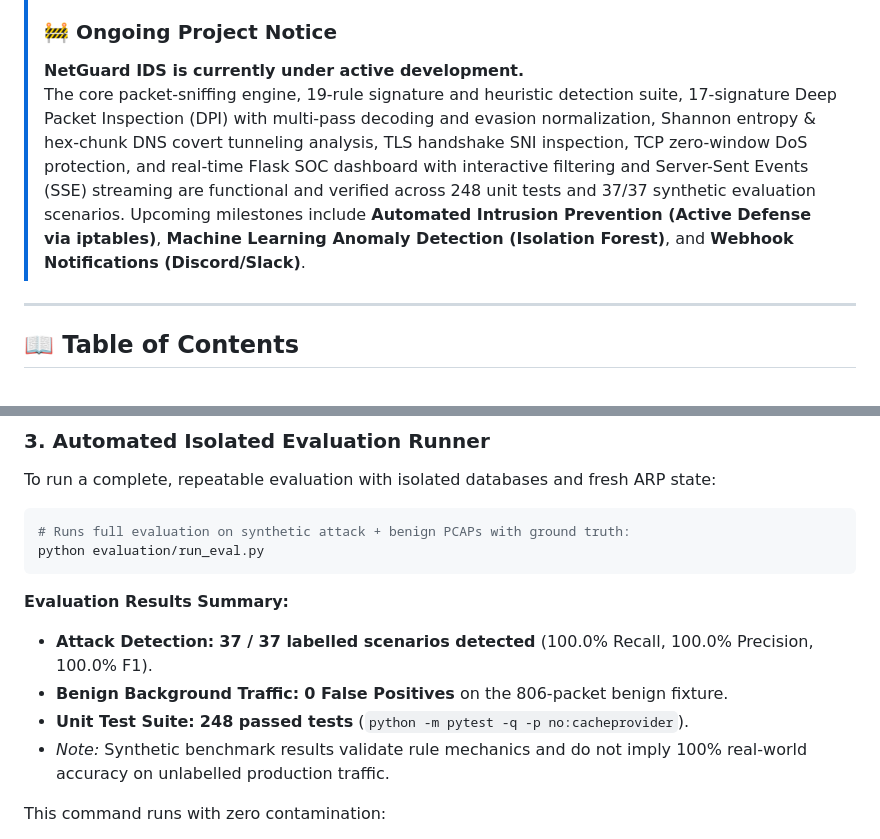
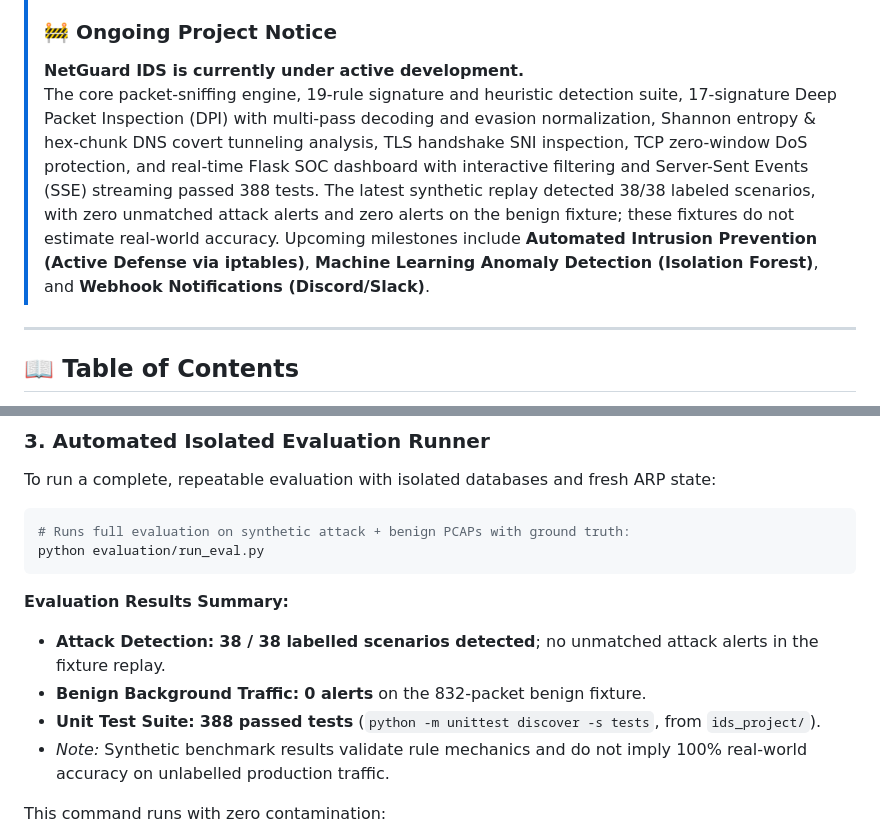
Before and after one commit to harshitagrwl1608/Network_Intrusion_Detection_System, a Markdown page: README.md, 2 parts joined by grey strips. GitHub-like rendering.

Commit message:
Refresh detection verification summary

````diff
--- a/README.md
+++ b/README.md
@@ -13,7 +13,7 @@
 > [!NOTE]
 > ### 🚧 Ongoing Project Notice
 > **NetGuard IDS is currently under active development.**
-> The core packet-sniffing engine, 19-rule signature and heuristic detection suite, 17-signature Deep Packet Inspection (DPI) with multi-pass decoding and evasion normalization, Shannon entropy & hex-chunk DNS covert tunneling analysis, TLS handshake SNI inspection, TCP zero-window DoS protection, and real-time Flask SOC dashboard with interactive filtering and Server-Sent Events (SSE) streaming are functional and verified across 248 unit tests and 37/37 synthetic evaluation scenarios. Upcoming milestones include **Automated Intrusion Prevention (Active Defense via iptables)**, **Machine Learning Anomaly Detection (Isolation Forest)**, and **Webhook Notifications (Discord/Slack)**.
+> The core packet-sniffing engine, 19-rule signature and heuristic detection suite, 17-signature Deep Packet Inspection (DPI) with multi-pass decoding and evasion normalization, Shannon entropy & hex-chunk DNS covert tunneling analysis, TLS handshake SNI inspection, TCP zero-window DoS protection, and real-time Flask SOC dashboard with interactive filtering and Server-Sent Events (SSE) streaming passed 388 tests. The latest synthetic replay detected 38/38 labeled scenarios, with zero unmatched attack alerts and zero alerts on the benign fixture; these fixtures do not estimate real-world accuracy. Upcoming milestones include **Automated Intrusion Prevention (Active Defense via iptables)**, **Machine Learning Anomaly Detection (Isolation Forest)**, and **Webhook Notifications (Discord/Slack)**.
 
 ---
 
@@ -221,9 +221,9 @@ python evaluation/run_eval.py
 ```
 
 **Evaluation Results Summary:**
-- **Attack Detection:** **37 / 37 labelled scenarios detected** (100.0% Recall, 100.0% Precision, 100.0% F1).
-- **Benign Background Traffic:** **0 False Positives** on the 806-packet benign fixture.
-- **Unit Test Suite:** **248 passed tests** (`python -m pytest -q -p no:cacheprovider`).
+- **Attack Detection:** **38 / 38 labelled scenarios detected**; no unmatched attack alerts in the fixture replay.
+- **Benign Background Traffic:** **0 alerts** on the 832-packet benign fixture.
+- **Unit Test Suite:** **388 passed tests** (`python -m unittest discover -s tests`, from `ids_project/`).
 - *Note:* Synthetic benchmark results validate rule mechanics and do not imply 100% real-world accuracy on unlabelled production traffic.
 
 This command runs with zero contamination:
````
